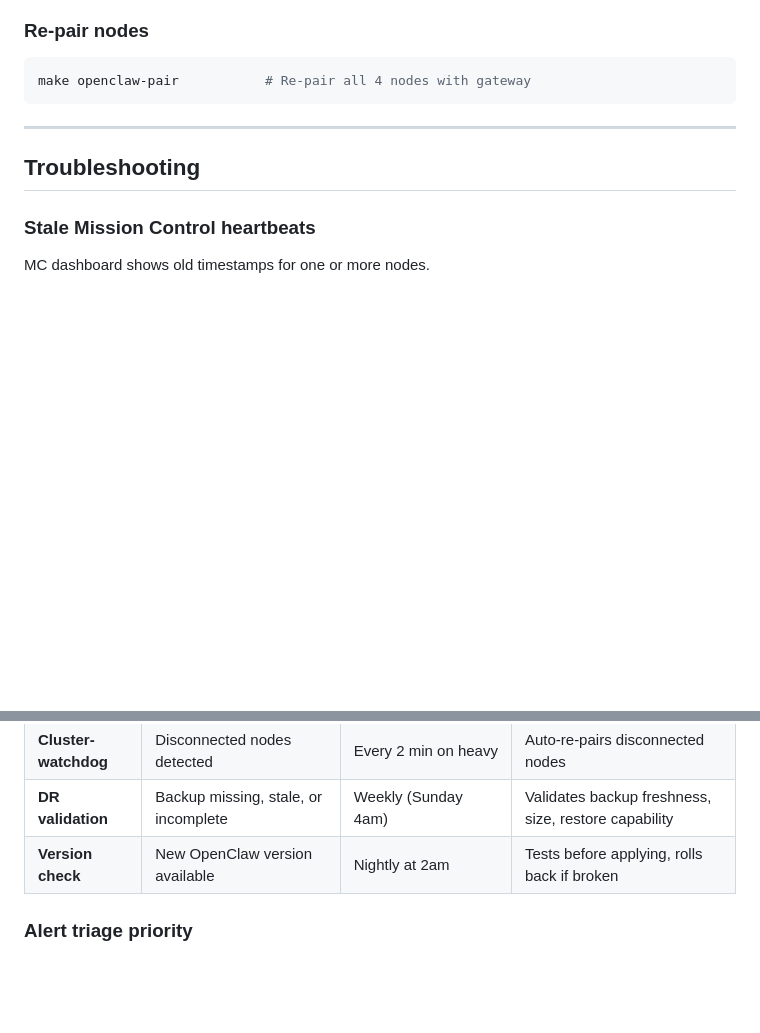
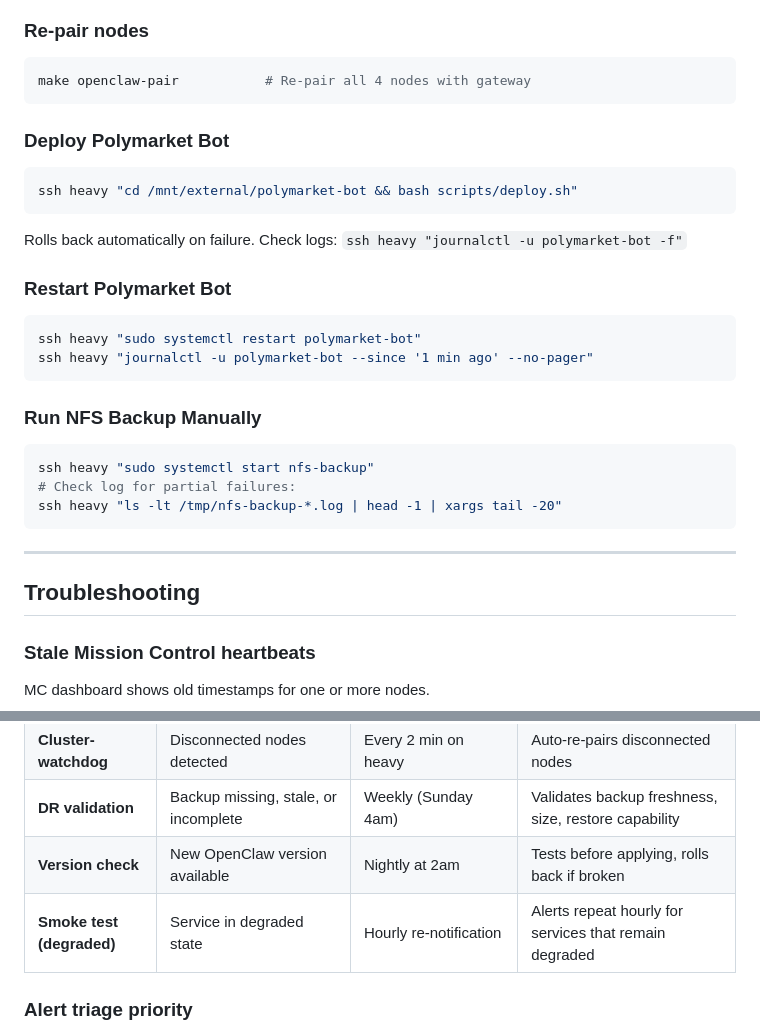
Before and after one commit to enricoaquilina/pi-cluster, a Markdown page: docs/runbook.md, 2 parts joined by grey strips. Drawn GitHub-style; blank space fills up the shorter version.

````diff
--- a/docs/runbook.md
+++ b/docs/runbook.md
@@ -65,6 +65,29 @@ make openclaw-route coding   # Show which node would handle it (dry run)
 
 ```bash
 make openclaw-pair           # Re-pair all 4 nodes with gateway
+```
+
+### Deploy Polymarket Bot
+
+```bash
+ssh heavy "cd /mnt/external/polymarket-bot && bash scripts/deploy.sh"
+```
+
+Rolls back automatically on failure. Check logs: `ssh heavy "journalctl -u polymarket-bot -f"`
+
+### Restart Polymarket Bot
+
+```bash
+ssh heavy "sudo systemctl restart polymarket-bot"
+ssh heavy "journalctl -u polymarket-bot --since '1 min ago' --no-pager"
+```
+
+### Run NFS Backup Manually
+
+```bash
+ssh heavy "sudo systemctl start nfs-backup"
+# Check log for partial failures:
+ssh heavy "ls -lt /tmp/nfs-backup-*.log | head -1 | xargs tail -20"
 ```
 
 ---
@@ -288,6 +311,7 @@ All alerts are sent to Telegram via the bot configured in `secrets/monitoring.ym
 | **Cluster-watchdog** | Disconnected nodes detected | Every 2 min on heavy | Auto-re-pairs disconnected nodes |
 | **DR validation** | Backup missing, stale, or incomplete | Weekly (Sunday 4am) | Validates backup freshness, size, restore capability |
 | **Version check** | New OpenClaw version available | Nightly at 2am | Tests before applying, rolls back if broken |
+| **Smoke test (degraded)** | Service in degraded state | Hourly re-notification | Alerts repeat hourly for services that remain degraded |
 
 ### Alert triage priority
 
````
Also changed, not shown: other parts of docs/runbook.md (+1 -1 lines), docs/DISASTER-RECOVERY.md (+13 -0 lines), docs/architecture.md (+4 -1 lines).
